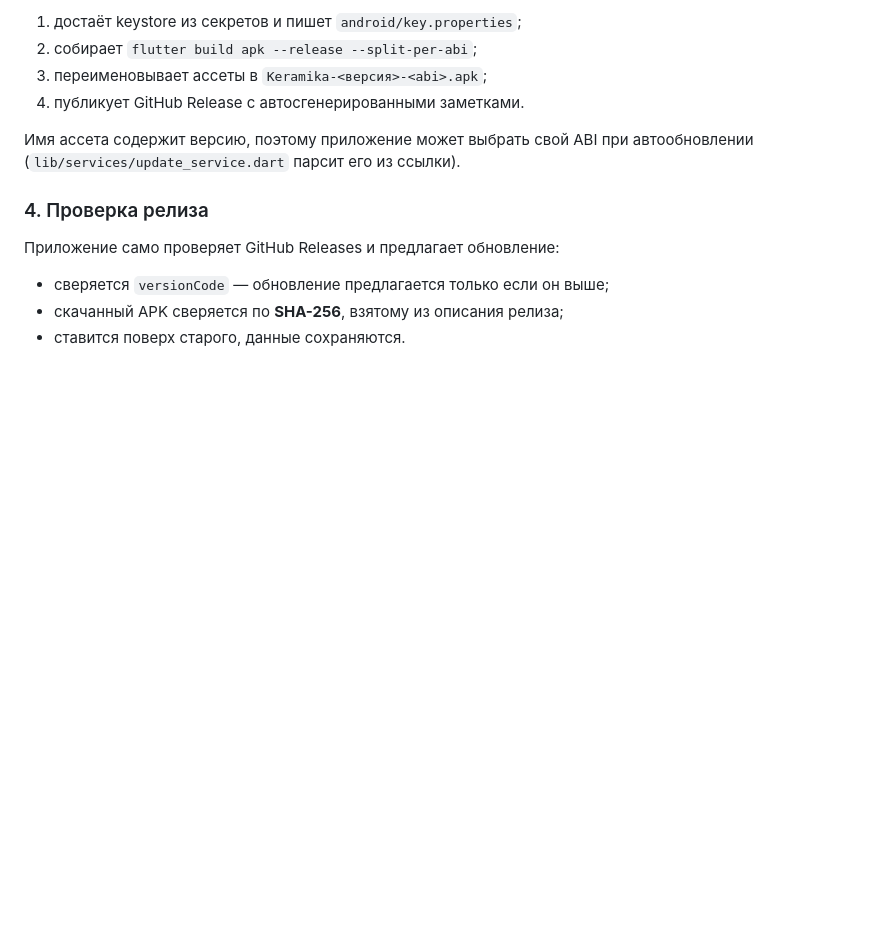
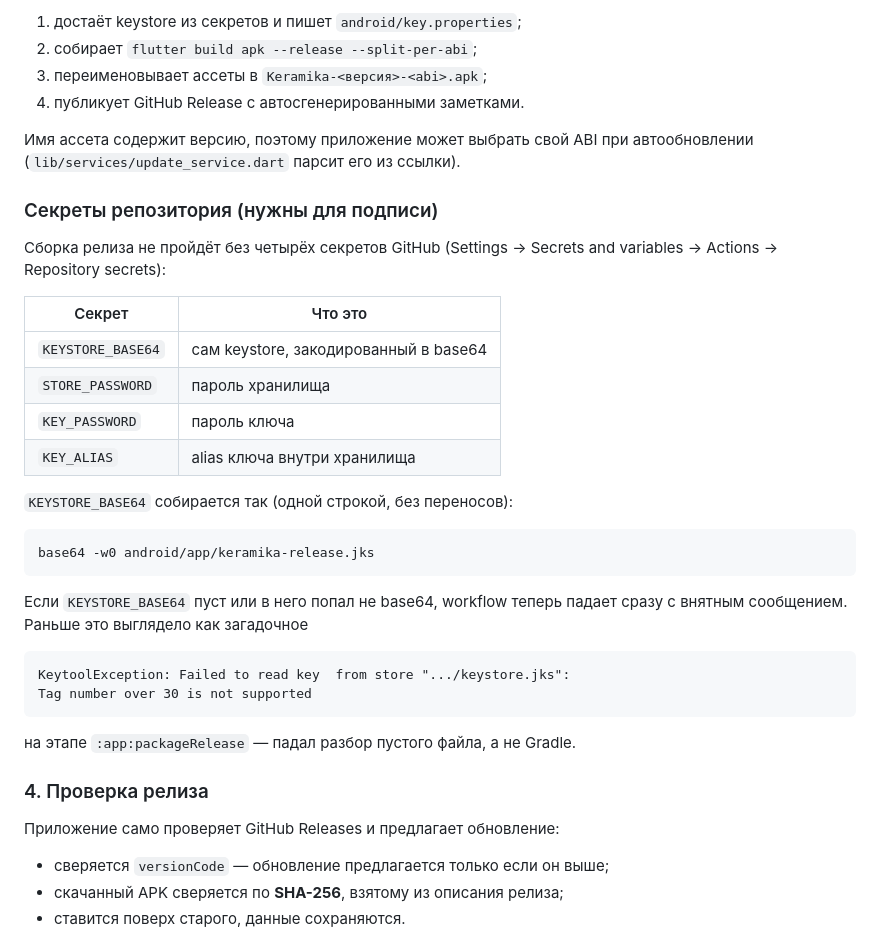
Before and after one commit to wxstdo-boop/Keramika, a Markdown page: docs/RELEASE.md, the part around the change. Drawn GitHub-style; blank space fills up the shorter version.

Commit message:
Docs: перечислить секреты подписи и объяснить ошибку Tag number over 30
Co-authored-by: openhands <openhands@all-hands.dev>

````diff
--- a/docs/RELEASE.md
+++ b/docs/RELEASE.md
@@ -78,6 +78,34 @@ git push origin v1.6.50+45122
 Имя ассета содержит версию, поэтому приложение может выбрать свой ABI при
 автообновлении (`lib/services/update_service.dart` парсит его из ссылки).
 
+### Секреты репозитория (нужны для подписи)
+
+Сборка релиза не пройдёт без четырёх секретов GitHub
+(Settings → Secrets and variables → Actions → Repository secrets):
+
+| Секрет | Что это |
+|---|---|
+| `KEYSTORE_BASE64` | сам keystore, закодированный в base64 |
+| `STORE_PASSWORD` | пароль хранилища |
+| `KEY_PASSWORD` | пароль ключа |
+| `KEY_ALIAS` | alias ключа внутри хранилища |
+
+`KEYSTORE_BASE64` собирается так (одной строкой, без переносов):
+
+```bash
+base64 -w0 android/app/keramika-release.jks
+```
+
+Если `KEYSTORE_BASE64` пуст или в него попал не base64, workflow теперь падает
+сразу с внятным сообщением. Раньше это выглядело как загадочное
+
+```
+KeytoolException: Failed to read key  from store ".../keystore.jks":
+Tag number over 30 is not supported
+```
+
+на этапе `:app:packageRelease` — падал разбор пустого файла, а не Gradle.
+
 ### 4. Проверка релиза
 
 Приложение само проверяет GitHub Releases и предлагает обновление:
````
